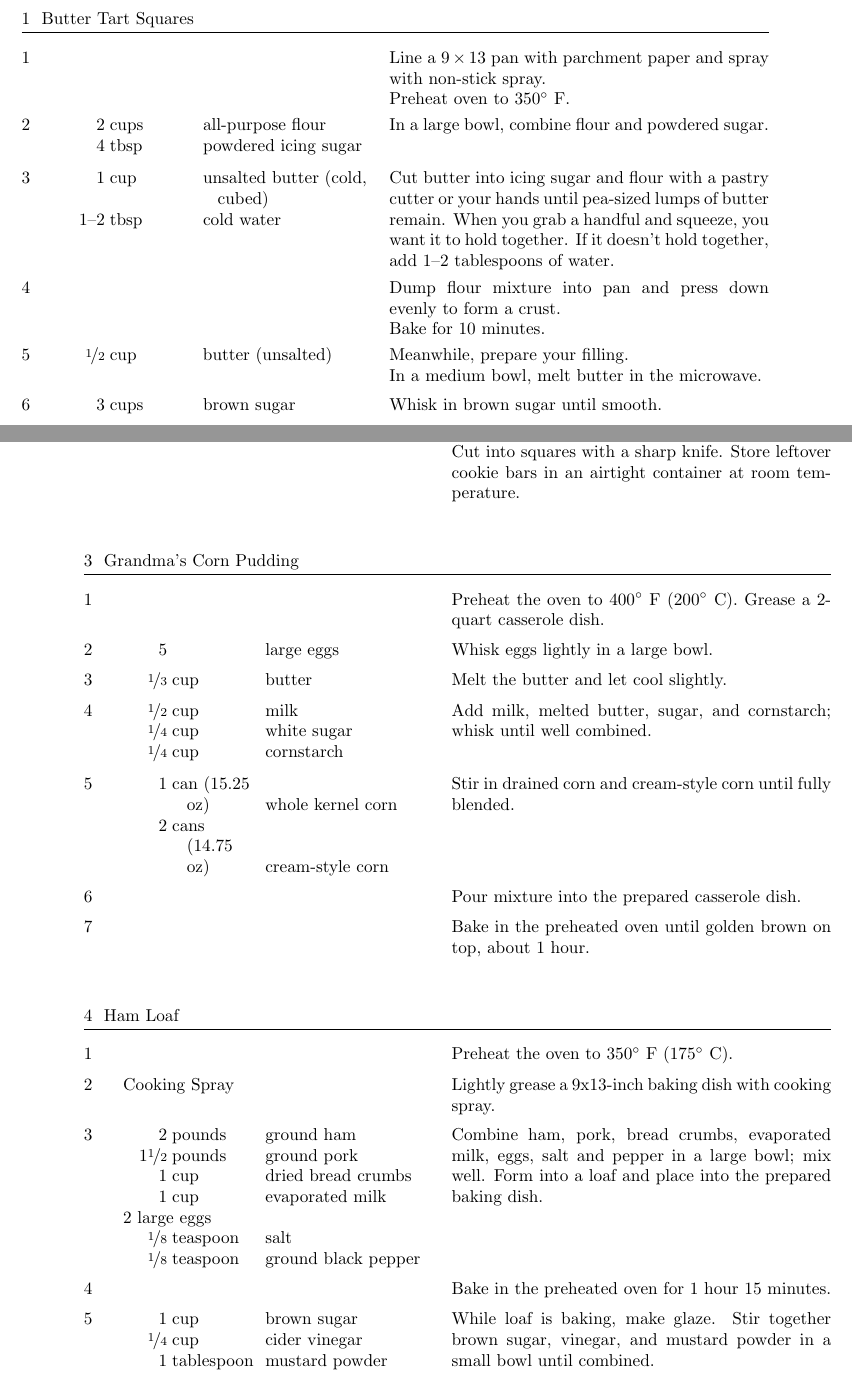
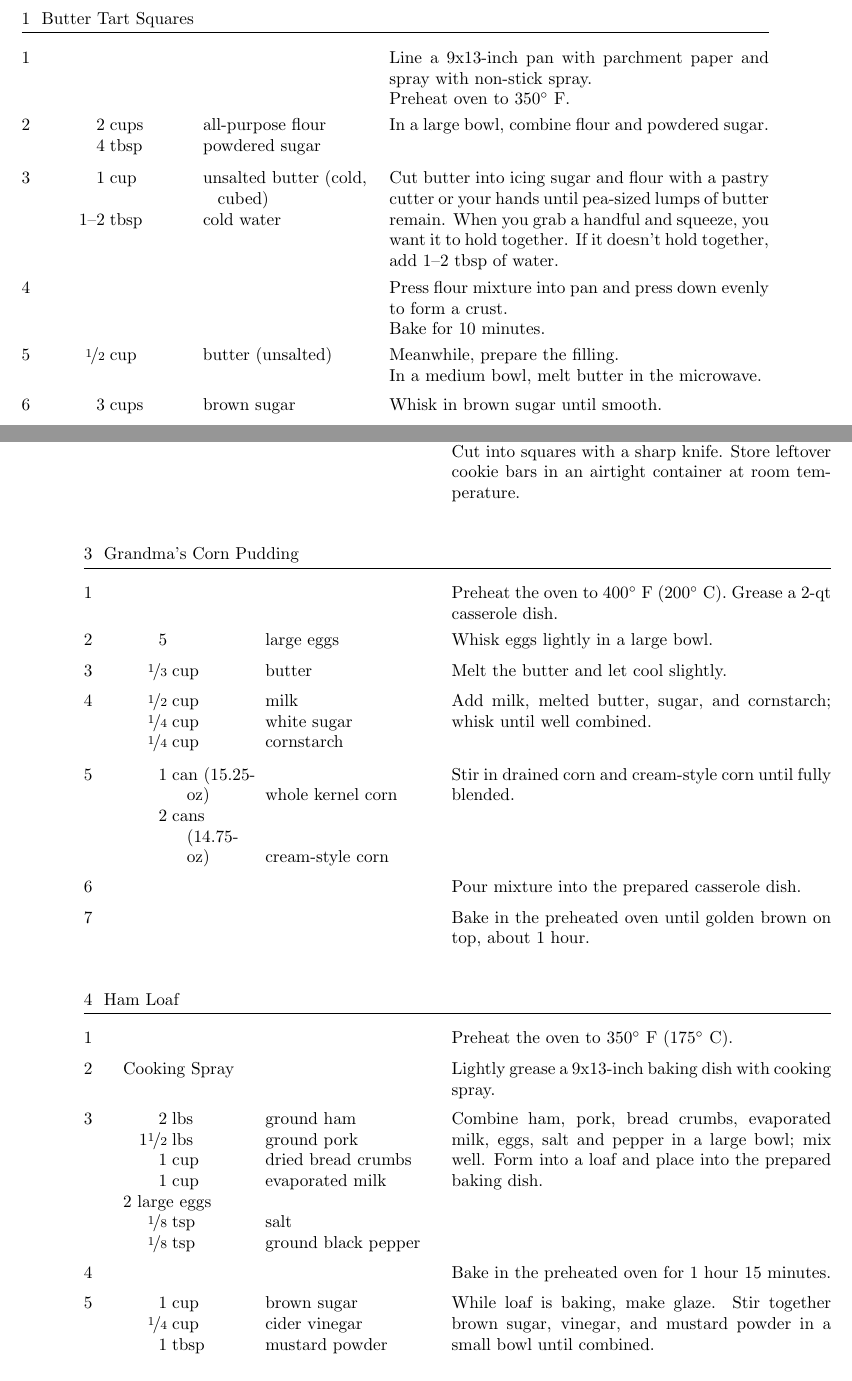
Before and after one commit to Rister/MyRecipes, a LaTeX book (main.tex): two parts of pages 2 and 3 of 7, joined at a grey line, cut so that both start at the same text. Compiled offline with pdfLaTeX.

Commit message:
Refactor: Copyedit main.tex for consistent abbreviations and formatting

```diff
--- a/main.tex
+++ b/main.tex
@@ -11,12 +11,12 @@
 
 \begin{recipe}{Butter Tart Squares}{}{}
   \newstep
-  Line a 9\X 13 pan with parchment paper and spray with non-stick spray.
+  Line a 9x13-inch pan with parchment paper and spray with non-stick spray.
 
   Preheat oven to 350\0 F.
 
   \ingredient[2]{cups}{all-purpose flour}
-  \ingredient[4]{tbsp}{powdered icing sugar}
+  \ingredient[4]{tbsp}{powdered sugar}
   In a large bowl, combine flour and powdered sugar.
 
   \ingredient[1]{cup}{unsalted butter (cold, cubed)}
@@ -24,15 +24,15 @@
   Cut butter into icing sugar and flour with a pastry cutter or your
   hands until pea-sized lumps of butter remain.
   When you grab a handful and squeeze, you want it to hold together.
-  If it doesn't hold together, add 1--2 tablespoons of water.
+  If it doesn't hold together, add 1--2 tbsp of water.
 
   \newstep
-  Dump flour mixture into pan and press down evenly to form a crust.
+  Press flour mixture into pan and press down evenly to form a crust.
 
   Bake for 10 minutes.
 
   \ingredient[\fr{1}{2}]{cup}{butter (unsalted)}
-  Meanwhile, prepare your filling.
+  Meanwhile, prepare the filling.
 
   In a medium bowl, melt butter in the microwave.
 
@@ -105,7 +105,7 @@
 
 \begin{recipe}{Grandma's Corn Pudding}{}{}
   \newstep
-  Preheat the oven to 400\0 F (200\0 C). Grease a 2-quart casserole dish.
+  Preheat the oven to 400\0 F (200\0 C). Grease a 2-qt casserole dish.
 
   \ingredient[5]{}{large eggs}
   Whisk eggs lightly in a large bowl.
@@ -118,8 +118,8 @@
   \ingredient[\fr{1}{4}]{cup}{cornstarch}
   Add milk, melted butter, sugar, and cornstarch; whisk until well combined.
 
-  \ingredient[1]{can (15.25 oz)}{whole kernel corn}
-  \ingredient[2]{cans (14.75 oz)}{cream-style corn}
+  \ingredient[1]{can (15.25-oz)}{whole kernel corn}
+  \ingredient[2]{cans (14.75-oz)}{cream-style corn}
   Stir in drained corn and cream-style corn until fully blended.
 
   \newstep
@@ -136,13 +136,13 @@
   \Ingredient{Cooking Spray}
   Lightly grease a 9x13-inch baking dish with cooking spray.
 
-  \ingredient[2]{pounds}{ground ham}
-  \ingredient[1\fr{1}{2}]{pounds}{ground pork}
+  \ingredient[2]{lbs}{ground ham}
+  \ingredient[1\fr{1}{2}]{lbs}{ground pork}
   \ingredient[1]{cup}{dried bread crumbs}
   \ingredient[1]{cup}{evaporated milk}
   \Ingredient{2 large eggs}
-  \ingredient[\fr{1}{8}]{teaspoon}{salt}
-  \ingredient[\fr{1}{8}]{teaspoon}{ground black pepper}
+  \ingredient[\fr{1}{8}]{tsp}{salt}
+  \ingredient[\fr{1}{8}]{tsp}{ground black pepper}
   Combine ham, pork, bread crumbs, evaporated milk, eggs, salt and
   pepper in a large bowl; mix well.
   Form into a loaf and place into the prepared baking dish.
@@ -152,7 +152,7 @@
 
   \ingredient[1]{cup}{brown sugar}
   \ingredient[\fr{1}{4}]{cup}{cider vinegar}
-  \ingredient[1]{tablespoon}{mustard powder}
+  \ingredient[1]{tbsp}{mustard powder}
   While loaf is baking, make glaze.
   Stir together brown sugar, vinegar, and mustard powder in a small
   bowl until combined.
```
Also changed, not shown: main.tex (14 more changed lines).
